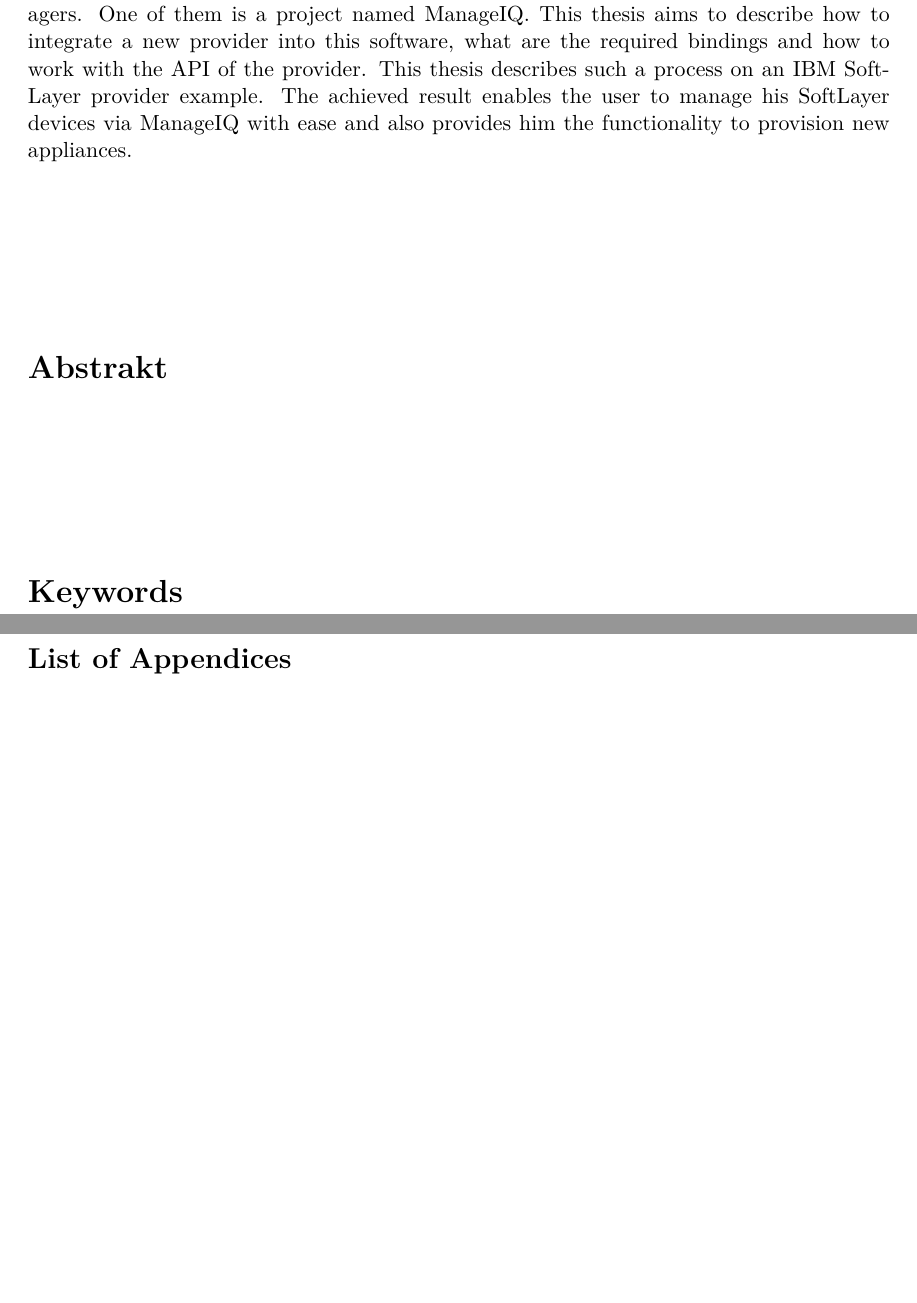
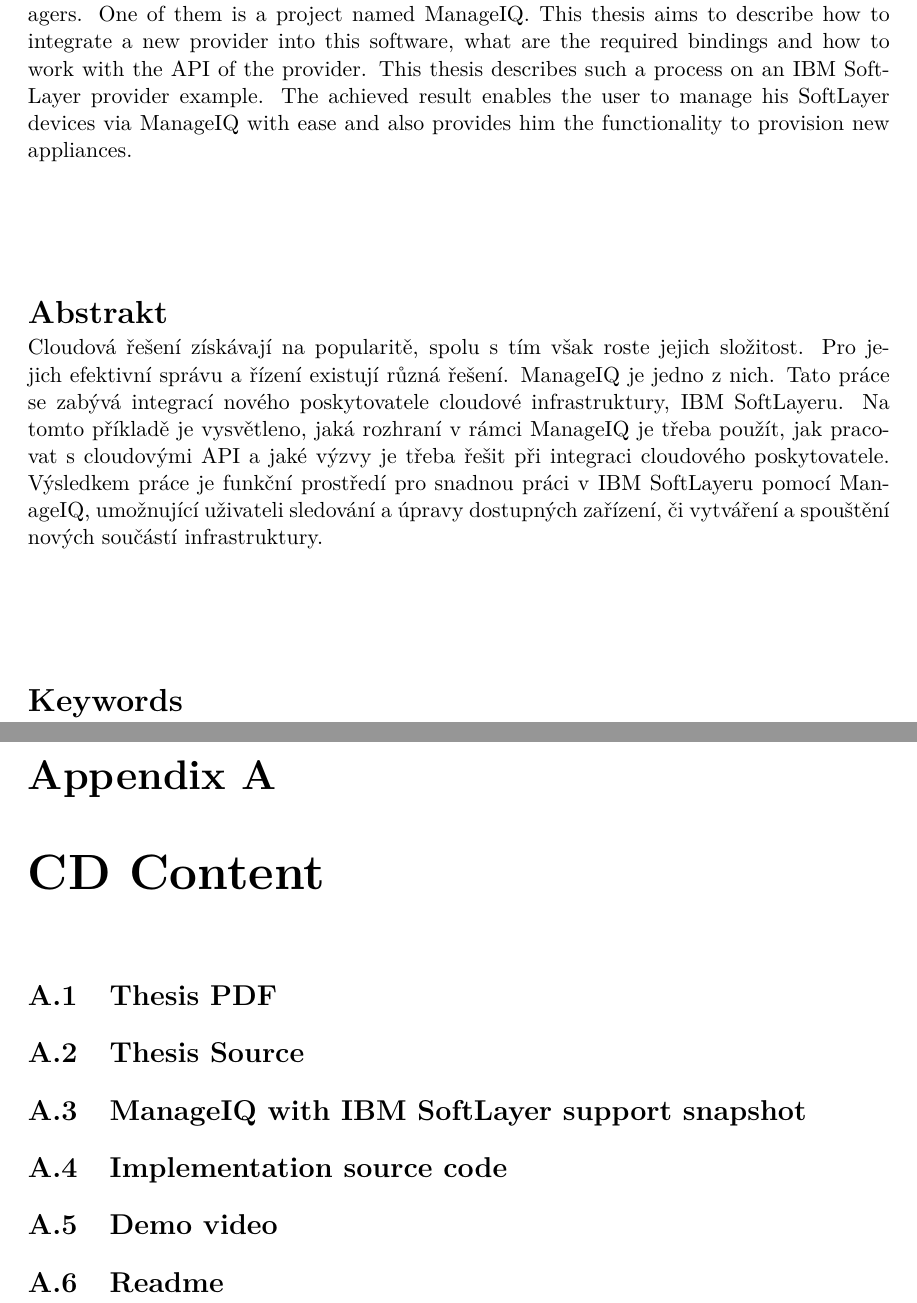
Before and after one commit to asalles/bachelor-thesis, a LaTeX thesis (xcoufa09.tex, which reads appendices.tex): two parts of pages 3 and 39 of 39, joined at a grey line, cut so that both start at the same text, the shorter picture padded with empty space. Compiled offline with pdfLaTeX.

Commit message:
Added appendices and czech abstract

```diff
--- a/appendices.tex
+++ b/appendices.tex
@@ -1,5 +1,11 @@
 % Appendices
 
-%\chapter{CD Content}
+\chapter{CD Content}
+\section{Thesis PDF}
+\section{Thesis Source}
+\section{ManageIQ with IBM SoftLayer support snapshot}
+\section{Implementation source code}
+\section{Demo video}
+\section{Readme}
 %\chapter{Manual}
 %\chapter{Configuration files}
--- a/xcoufa09.tex
+++ b/xcoufa09.tex
@@ -100,7 +100,7 @@
 }
 
 % Abstract
-\abstract[cs]{}
+\abstract[cs]{Cloudová řešení získávají na popularitě, spolu s tím však roste jejich složitost. Pro jejich efektivní správu a řízení existují různá řešení. ManageIQ je jedno z nich. Tato práce se zabývá integrací nového poskytovatele cloudové infrastruktury, IBM SoftLayeru. Na tomto příkladě je vysvětleno, jaká rozhraní v rámci ManageIQ je třeba použít, jak pracovat s cloudovými API a jaké výzvy je třeba řešit při integraci cloudového poskytovatele. Výsledkem práce je funkční prostředí pro snadnou práci v IBM SoftLayeru pomocí ManageIQ, umožnující uživateli sledování a úpravy dostupných zařízení, či vytváření a spouštění nových součástí infrastruktury.}
 \abstract[en]{As cloud computing gains its popularity the complexity of offered services is growing. There exist various different solutions and to manage them effectively is the task for cloud managers. One of them is a project named {ManageIQ}. This thesis aims to describe how to integrate a new provider into this software, what are the required bindings and how to work with the API of the provider. This thesis describes such a process on an IBM SoftLayer provider example. The achieved result enables the user to manage his SoftLayer devices via ManageIQ with ease and also provides him the functionality to provision new appliances.}
 
 % Keywords
@@ -139,4 +139,3 @@
 % Appendices
 \appendix
 \appendixpage
-\section*{List of Appendices}
```
Also changed, not shown: xcoufa09.tex (4 more changed lines).
